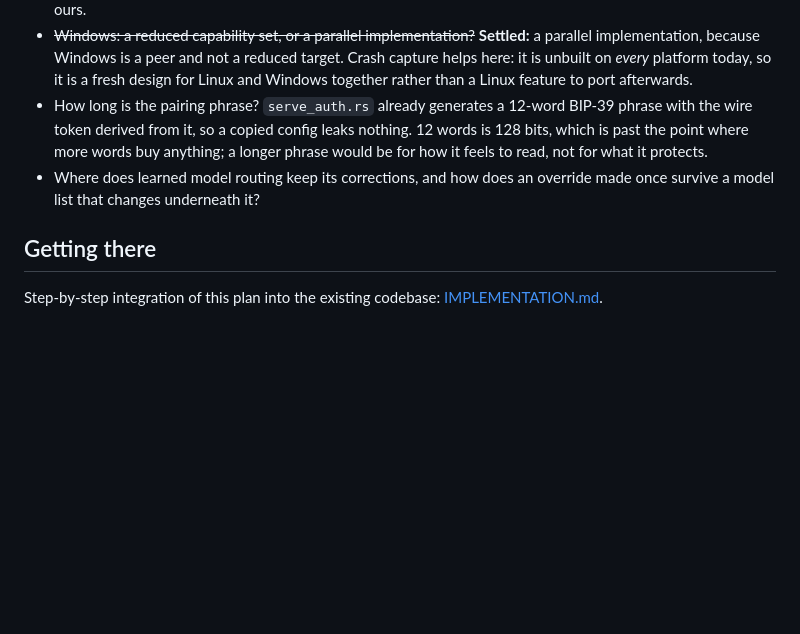
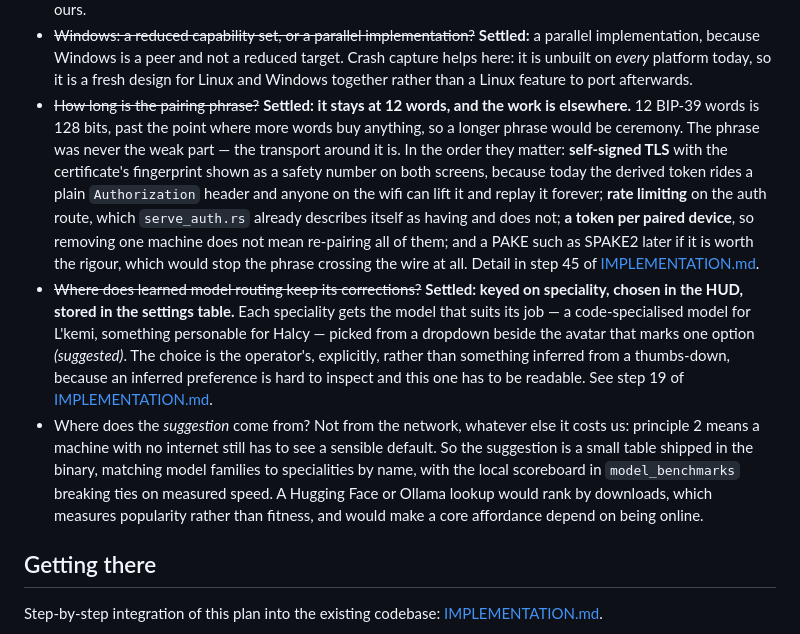
Before and after one commit to TridentSpoon/Aether1, a Markdown page: docs/GOALS.md, the part around the change. Drawn GitHub-style; blank space fills up the shorter version.

```diff
--- a/docs/GOALS.md
+++ b/docs/GOALS.md
@@ -324,12 +324,30 @@ them are the kind a later reader would otherwise re-litigate.
   parallel implementation, because Windows is a peer and not a reduced target. Crash
   capture helps here: it is unbuilt on *every* platform today, so it is a fresh design for
   Linux and Windows together rather than a Linux feature to port afterwards.
-- How long is the pairing phrase? `serve_auth.rs` already generates a 12-word BIP-39 phrase
-  with the wire token derived from it, so a copied config leaks nothing. 12 words is 128
-  bits, which is past the point where more words buy anything; a longer phrase would be for
-  how it feels to read, not for what it protects.
-- Where does learned model routing keep its corrections, and how does an override made once
-  survive a model list that changes underneath it?
+- ~~How long is the pairing phrase?~~ **Settled: it stays at 12 words, and the work is
+  elsewhere.** 12 BIP-39 words is 128 bits, past the point where more words buy anything,
+  so a longer phrase would be ceremony. The phrase was never the weak part — the transport
+  around it is. In the order they matter: **self-signed TLS** with the certificate's
+  fingerprint shown as a safety number on both screens, because today the derived token
+  rides a plain `Authorization` header and anyone on the wifi can lift it and replay it
+  forever; **rate limiting** on the auth route, which `serve_auth.rs` already describes
+  itself as having and does not; **a token per paired device**, so removing one machine
+  does not mean re-pairing all of them; and a PAKE such as SPAKE2 later if it is worth the
+  rigour, which would stop the phrase crossing the wire at all. Detail in step 45 of
+  [IMPLEMENTATION.md](IMPLEMENTATION.md).
+- ~~Where does learned model routing keep its corrections?~~ **Settled: keyed on
+  speciality, chosen in the HUD, stored in the settings table.** Each speciality gets the
+  model that suits its job — a code-specialised model for L'kemi, something personable for
+  Halcy — picked from a dropdown beside the avatar that marks one option *(suggested)*. The
+  choice is the operator's, explicitly, rather than something inferred from a thumbs-down,
+  because an inferred preference is hard to inspect and this one has to be readable. See
+  step 19 of [IMPLEMENTATION.md](IMPLEMENTATION.md).
+- Where does the *suggestion* come from? Not from the network, whatever else it costs us:
+  principle 2 means a machine with no internet still has to see a sensible default. So the
+  suggestion is a small table shipped in the binary, matching model families to specialities
+  by name, with the local scoreboard in `model_benchmarks` breaking ties on measured speed.
+  A Hugging Face or Ollama lookup would rank by downloads, which measures popularity rather
+  than fitness, and would make a core affordance depend on being online.
 
 ## Getting there
 
```
Also changed, not shown: docs/IMPLEMENTATION.md (+62 -10 lines).
